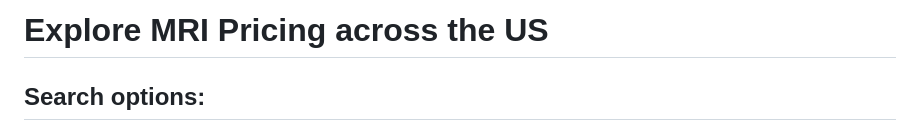
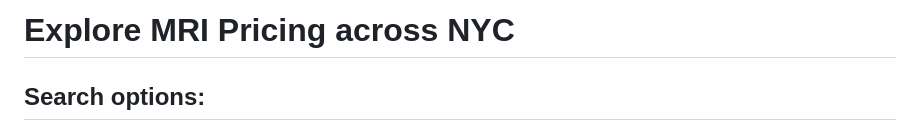
Before and after one commit to zephyrhealthcare/demo, a Markdown page: docs/index.md, the part around the change. Drawn GitHub-style.

Commit message:
back to NYC focused

```diff
--- a/docs/index.md
+++ b/docs/index.md
@@ -206,7 +206,7 @@ sql:
     <div class="leaflet-sidebar-content">
         <div class="leaflet-sidebar-pane" id="home">
         <h1 class="leaflet-sidebar-header">
-            Explore MRI Pricing across the US
+            Explore MRI Pricing across NYC
             <span class="leaflet-sidebar-close"><i class="fa fa-caret-left"></i></span>
         </h1>
             <div class="card" id="searchOptions" style="display: flex; flex-direction: column; gap: 1rem;">
```
